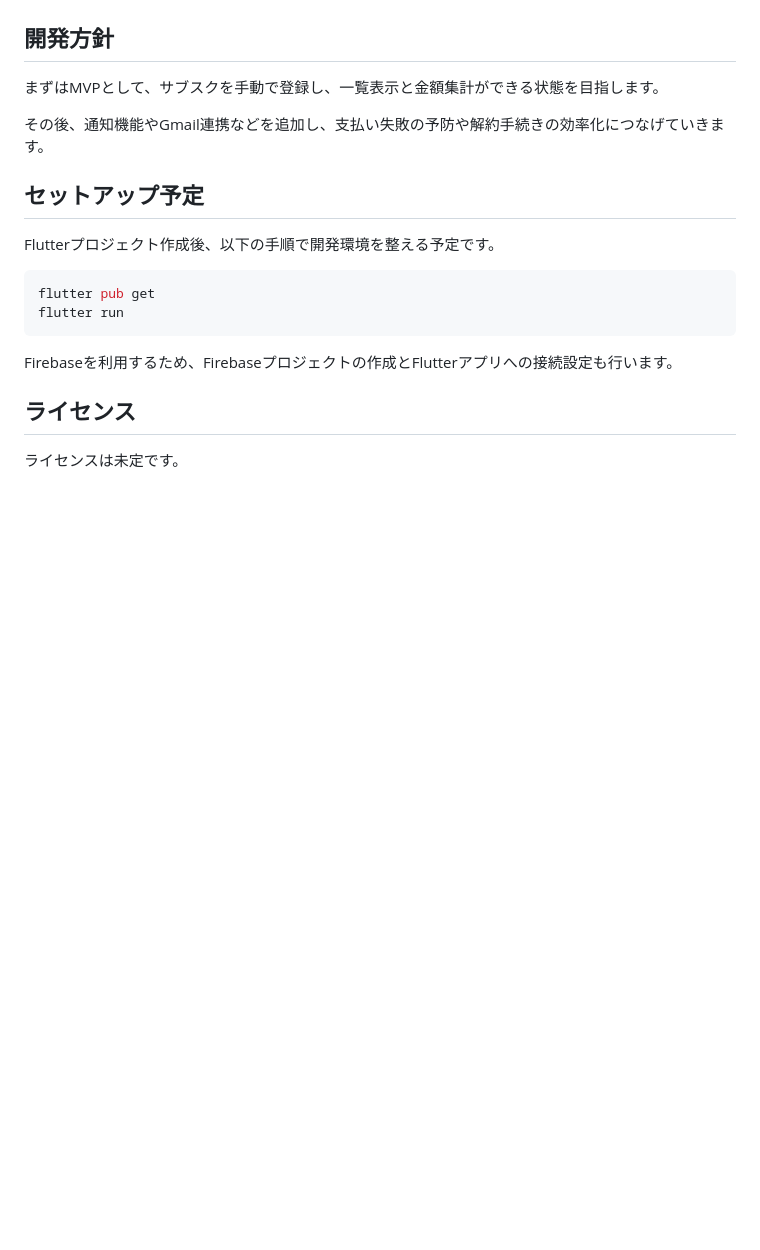
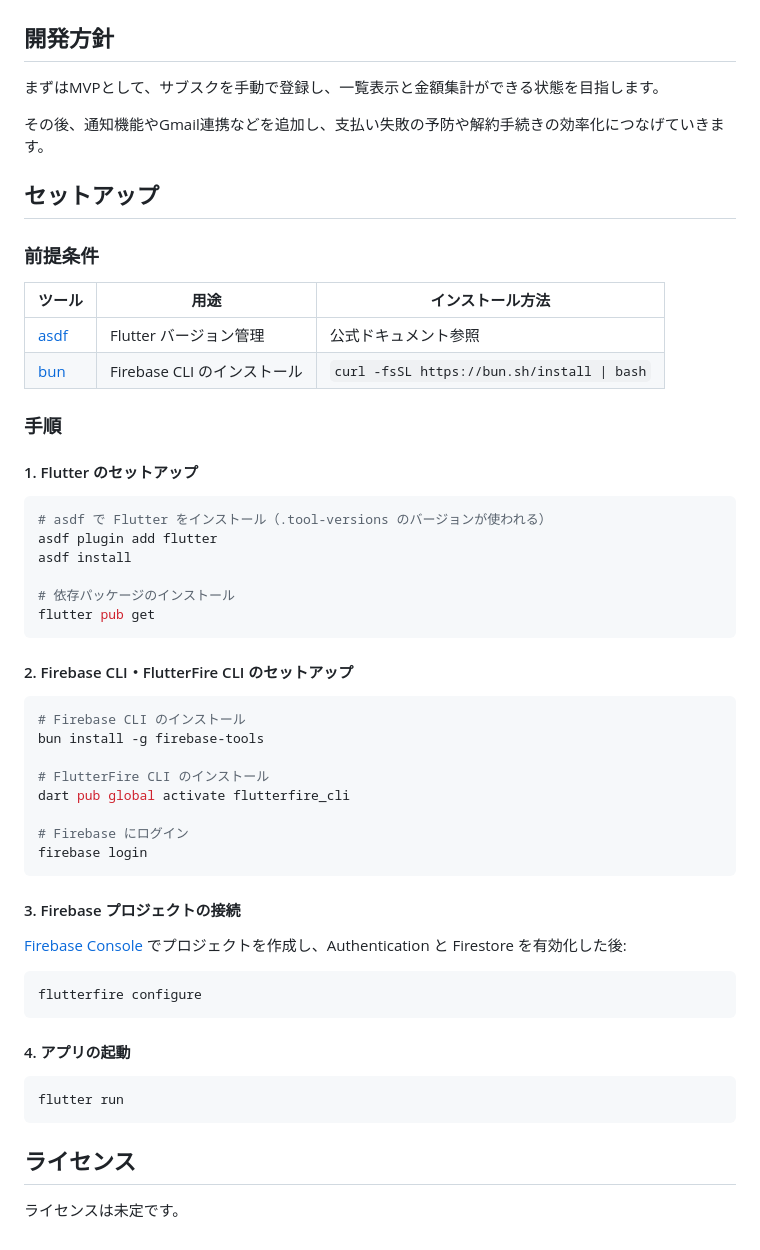
Before and after one commit to OhnoHaruki/subscription-manager-app, a Markdown page: README.md, the part around the change. Drawn GitHub-style; blank space fills up the shorter version.

Commit message:
📝 README のセットアップ手順を実際の構成に更新 #1
- asdf / bun / FlutterFire CLI を使った手順に書き直し
- 各ツールの用途とインストール方法を表形式で整理
- flutterfire configure の手順を追記

````diff
--- a/README.md
+++ b/README.md
@@ -92,16 +92,54 @@ MVPでは、次のような画面を想定しています。
 
 その後、通知機能やGmail連携などを追加し、支払い失敗の予防や解約手続きの効率化につなげていきます。
 
-## セットアップ予定
+## セットアップ
 
-Flutterプロジェクト作成後、以下の手順で開発環境を整える予定です。
+### 前提条件
+
+| ツール | 用途 | インストール方法 |
+| --- | --- | --- |
+| [asdf](https://asdf-vm.com/) | Flutter バージョン管理 | 公式ドキュメント参照 |
+| [bun](https://bun.sh/) | Firebase CLI のインストール | `curl -fsSL https://bun.sh/install \| bash` |
+
+### 手順
+
+#### 1. Flutter のセットアップ
 
 ```bash
+# asdf で Flutter をインストール（.tool-versions のバージョンが使われる）
+asdf plugin add flutter
+asdf install
+
+# 依存パッケージのインストール
 flutter pub get
+```
+
+#### 2. Firebase CLI・FlutterFire CLI のセットアップ
+
+```bash
+# Firebase CLI のインストール
+bun install -g firebase-tools
+
+# FlutterFire CLI のインストール
+dart pub global activate flutterfire_cli
+
+# Firebase にログイン
+firebase login
+```
+
+#### 3. Firebase プロジェクトの接続
+
+[Firebase Console](https://console.firebase.google.com/) でプロジェクトを作成し、Authentication と Firestore を有効化した後:
+
+```bash
+flutterfire configure
+```
+
+#### 4. アプリの起動
+
+```bash
 flutter run
 ```
-
-Firebaseを利用するため、Firebaseプロジェクトの作成とFlutterアプリへの接続設定も行います。
 
 ## ライセンス
 
````
